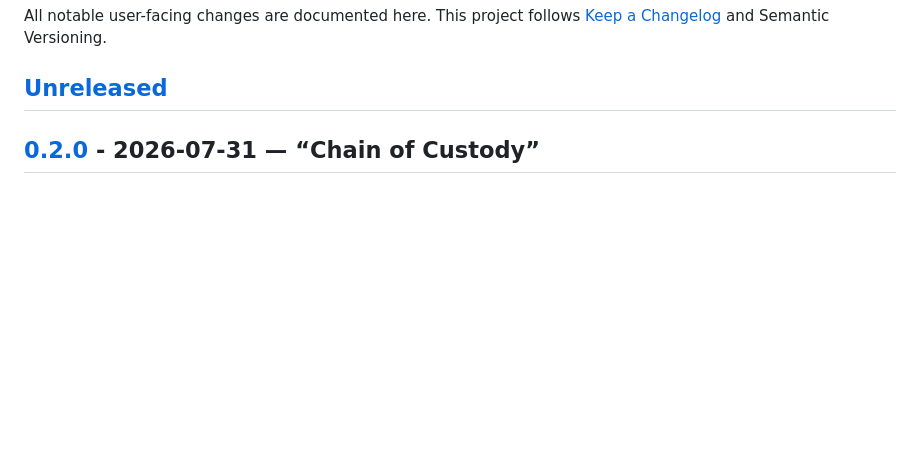
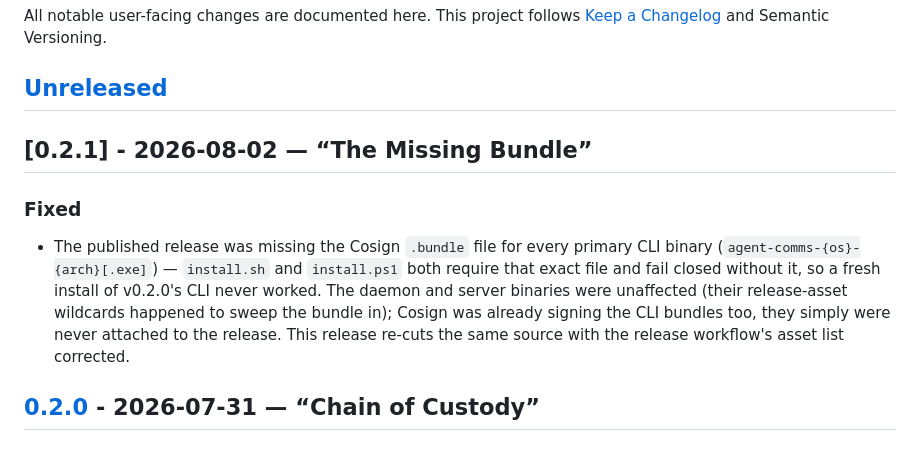
Before and after one commit to DhanushSantosh/AgentComms, a Markdown page: CHANGELOG.md, the part around the change. Drawn GitHub-style; blank space fills up the shorter version.

Commit message:
docs: add CHANGELOG entry for v0.2.1 hotfix
Per docs/releasing.md's promotion process -- documents the missing
Cosign bundle fix as a user-facing Fixed entry ahead of tagging.

Co-Authored-By: Claude Sonnet 5 <noreply@anthropic.com>
Claude-Session: https://claude.ai/code/session_013qHc1cMd5pxGRHSeVGVeeG
Signed-off-by: Dhanush <dhanushsantoshs05@gmail.com>

```diff
--- a/CHANGELOG.md
+++ b/CHANGELOG.md
@@ -4,6 +4,19 @@ All notable user-facing changes are documented here. This project follows [Keep
 a Changelog](https://keepachangelog.com/en/1.1.0/) and Semantic Versioning.
 
 ## [Unreleased]
+
+## [0.2.1] - 2026-08-02 — “The Missing Bundle”
+
+### Fixed
+
+- The published release was missing the Cosign `.bundle` file for every
+  primary CLI binary (`agent-comms-{os}-{arch}[.exe]`) — `install.sh` and
+  `install.ps1` both require that exact file and fail closed without it,
+  so a fresh install of v0.2.0's CLI never worked. The daemon and server
+  binaries were unaffected (their release-asset wildcards happened to
+  sweep the bundle in); Cosign was already signing the CLI bundles too,
+  they simply were never attached to the release. This release re-cuts
+  the same source with the release workflow's asset list corrected.
 
 ## [0.2.0] - 2026-07-31 — “Chain of Custody”
 
```
